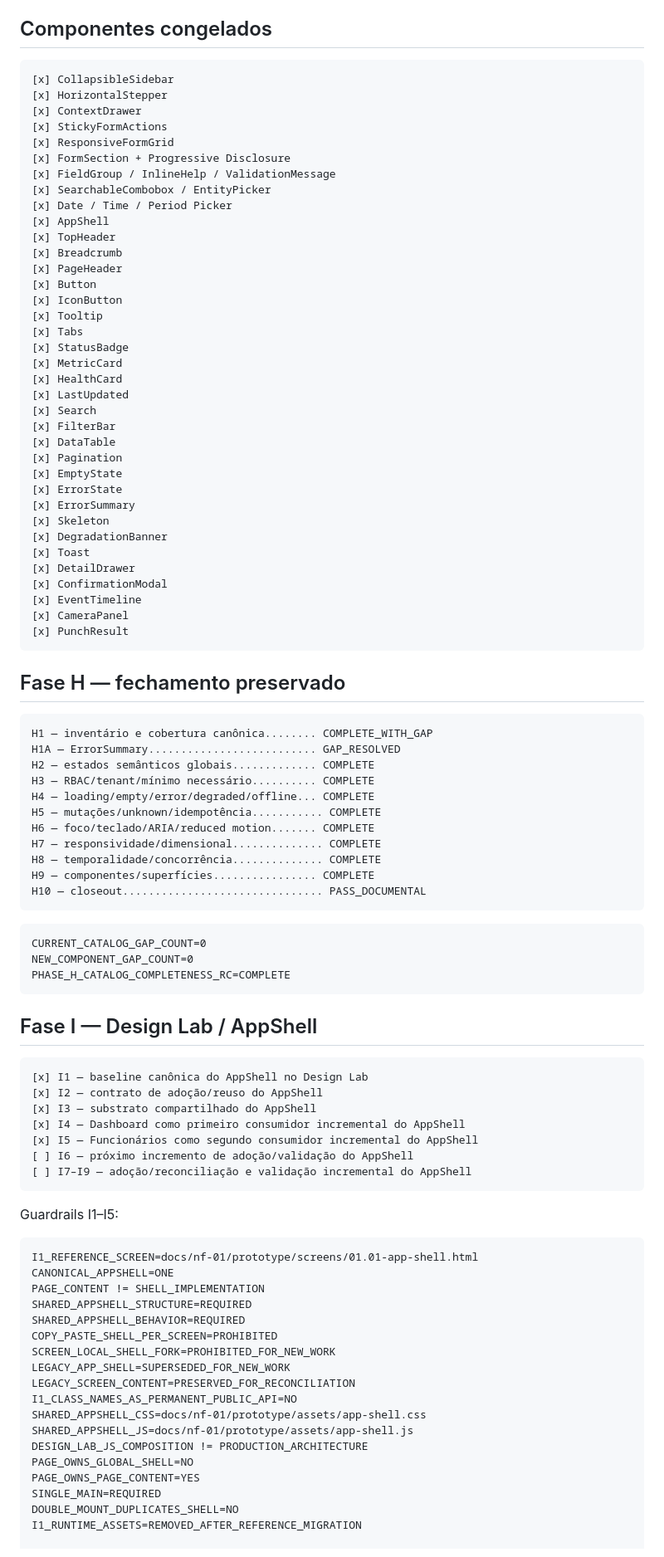
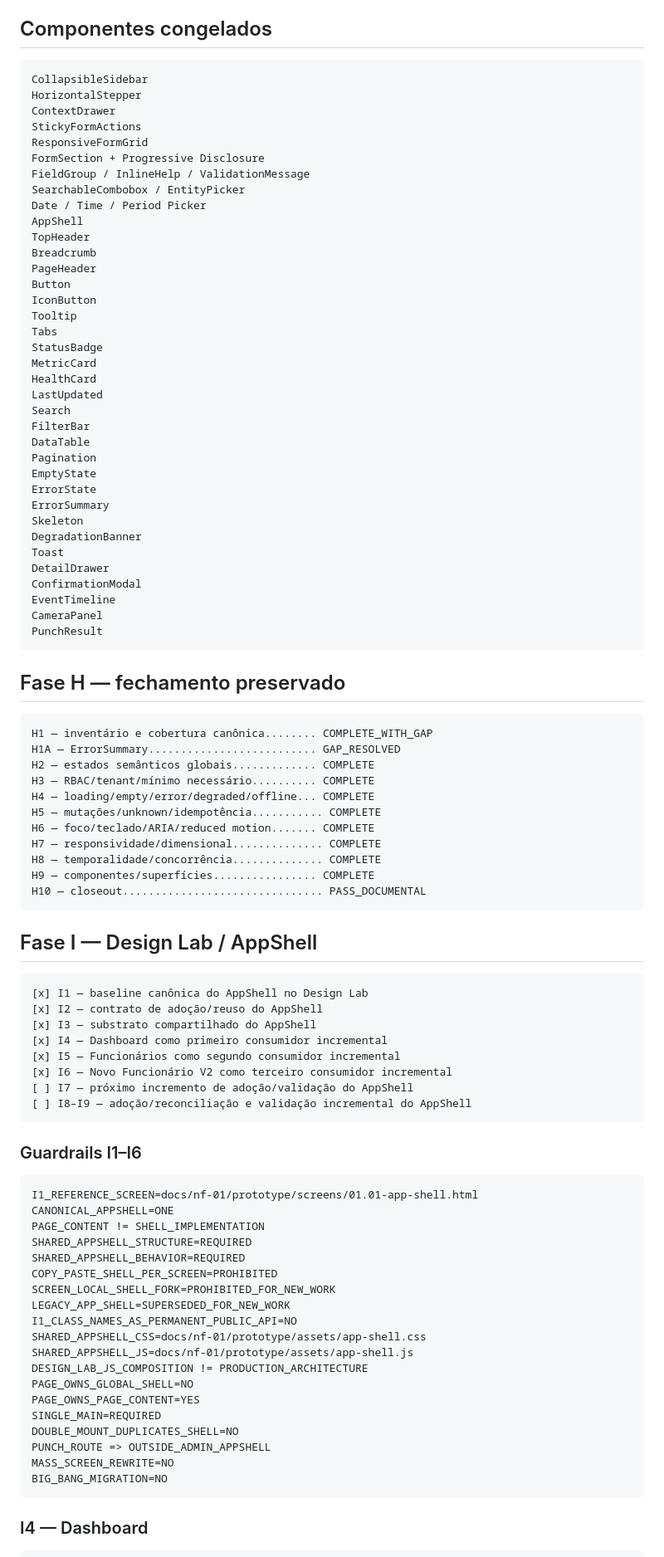
Before and after one commit to leon337/reconhecimento_facial, a Markdown page: docs/nf-01/13_NF01_REMAINING_WORK_ROADMAP.md, the part around one of its changes. Shown at 83% size. Rendered like a GitHub page.

Commit message:
docs(nf-01): atualizar roadmap após I6

````diff
--- a/docs/nf-01/13_NF01_REMAINING_WORK_ROADMAP.md
+++ b/docs/nf-01/13_NF01_REMAINING_WORK_ROADMAP.md
@@ -91,42 +96,42 @@ As decisões detalhadas e guardrails de A–H permanecem nas fontes canônicas e
 ## Componentes congelados
 
 ```text
-[x] CollapsibleSidebar
-[x] HorizontalStepper
-[x] ContextDrawer
-[x] StickyFormActions
-[x] ResponsiveFormGrid
-[x] FormSection + Progressive Disclosure
-[x] FieldGroup / InlineHelp / ValidationMessage
-[x] SearchableCombobox / EntityPicker
-[x] Date / Time / Period Picker
-[x] AppShell
-[x] TopHeader
-[x] Breadcrumb
-[x] PageHeader
-[x] Button
-[x] IconButton
-[x] Tooltip
-[x] Tabs
-[x] StatusBadge
-[x] MetricCard
-[x] HealthCard
-[x] LastUpdated
-[x] Search
-[x] FilterBar
-[x] DataTable
-[x] Pagination
-[x] EmptyState
-[x] ErrorState
-[x] ErrorSummary
-[x] Skeleton
-[x] DegradationBanner
-[x] Toast
-[x] DetailDrawer
-[x] ConfirmationModal
-[x] EventTimeline
-[x] CameraPanel
-[x] PunchResult
+CollapsibleSidebar
+HorizontalStepper
+ContextDrawer
+StickyFormActions
+ResponsiveFormGrid
+FormSection + Progressive Disclosure
+FieldGroup / InlineHelp / ValidationMessage
+SearchableCombobox / EntityPicker
+Date / Time / Period Picker
+AppShell
+TopHeader
+Breadcrumb
+PageHeader
+Button
+IconButton
+Tooltip
+Tabs
+StatusBadge
+MetricCard
+HealthCard
+LastUpdated
+Search
+FilterBar
+DataTable
+Pagination
+EmptyState
+ErrorState
+ErrorSummary
+Skeleton
+DegradationBanner
+Toast
+DetailDrawer
+ConfirmationModal
+EventTimeline
+CameraPanel
+PunchResult
 ```
 
 ## Fase H — fechamento preservado
@@ -145,25 +150,20 @@ H9 — componentes/superfícies................ COMPLETE
 H10 — closeout............................... PASS_DOCUMENTAL
 ```
 
-```text
-CURRENT_CATALOG_GAP_COUNT=0
-NEW_COMPONENT_GAP_COUNT=0
-PHASE_H_CATALOG_COMPLETENESS_RC=COMPLETE
-```
-
 ## Fase I — Design Lab / AppShell
 
 ```text
 [x] I1 — baseline canônica do AppShell no Design Lab
 [x] I2 — contrato de adoção/reuso do AppShell
 [x] I3 — substrato compartilhado do AppShell
-[x] I4 — Dashboard como primeiro consumidor incremental do AppShell
-[x] I5 — Funcionários como segundo consumidor incremental do AppShell
-[ ] I6 — próximo incremento de adoção/validação do AppShell
-[ ] I7–I9 — adoção/reconciliação e validação incremental do AppShell
+[x] I4 — Dashboard como primeiro consumidor incremental
+[x] I5 — Funcionários como segundo consumidor incremental
+[x] I6 — Novo Funcionário V2 como terceiro consumidor incremental
+[ ] I7 — próximo incremento de adoção/validação do AppShell
+[ ] I8–I9 — adoção/reconciliação e validação incremental do AppShell
 ```
 
-Guardrails I1–I5:
+### Guardrails I1–I6
 
 ```text
 I1_REFERENCE_SCREEN=docs/nf-01/prototype/screens/01.01-app-shell.html
@@ -174,7 +174,6 @@ SHARED_APPSHELL_BEHAVIOR=REQUIRED
 COPY_PASTE_SHELL_PER_SCREEN=PROHIBITED
 SCREEN_LOCAL_SHELL_FORK=PROHIBITED_FOR_NEW_WORK
 LEGACY_APP_SHELL=SUPERSEDED_FOR_NEW_WORK
-LEGACY_SCREEN_CONTENT=PRESERVED_FOR_RECONCILIATION
 I1_CLASS_NAMES_AS_PERMANENT_PUBLIC_API=NO
 SHARED_APPSHELL_CSS=docs/nf-01/prototype/assets/app-shell.css
 SHARED_APPSHELL_JS=docs/nf-01/prototype/assets/app-shell.js
@@ -183,8 +182,14 @@ PAGE_OWNS_GLOBAL_SHELL=NO
 PAGE_OWNS_PAGE_CONTENT=YES
 SINGLE_MAIN=REQUIRED
 DOUBLE_MOUNT_DUPLICATES_SHELL=NO
-I1_RUNTIME_ASSETS=REMOVED_AFTER_REFERENCE_MIGRATION
+PUNCH_ROUTE => OUTSIDE_ADMIN_APPSHELL
+MASS_SCREEN_REWRITE=NO
+BIG_BANG_MIGRATION=NO
+```
 
+### I4 — Dashboard
+
+```text
 I4_TARGET=docs/nf-01/prototype/screens/02.01-dashboard.html
 DASHBOARD_SHARED_APPSHELL=YES
 DASHBOARD_LOCAL_SIDEBAR_MARKUP=NO
````
Also changed, not shown: other parts of docs/nf-01/13_NF01_REMAINING_WORK_ROADMAP.md (+57 -27 lines).
